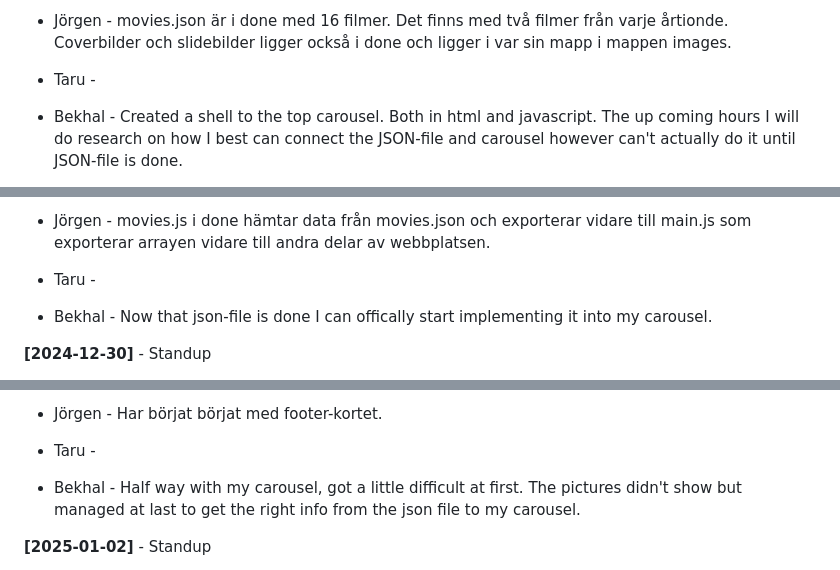
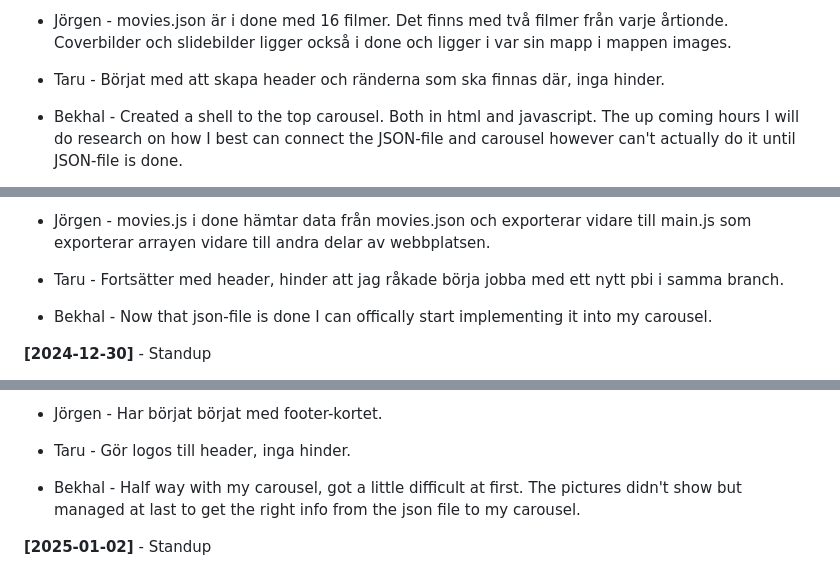
Before and after one commit to Tarupotter/cinema2, a Markdown page: src/documentation/daily-standup.md, 3 parts joined by grey strips. Rendered like a GitHub page.

```diff
--- a/src/documentation/daily-standup.md
+++ b/src/documentation/daily-standup.md
@@ -15,7 +15,7 @@
 - Magnus - Skapat grunden till ongoingMovies cards för att visa upp filmerna, har gjort en grund med en dummy array för testing av att skapa korten ifrån JS genom array. Mitt nästa steg är att påbörja issue #51 med mobile dropdown menu för genre filtrering. Jag har inte stött på några problem.
 - Jörgen - movies.json är i done med 16 filmer. Det finns med två filmer från varje årtionde.
   Coverbilder och slidebilder ligger också i done och ligger i var sin mapp i mappen images.
-- Taru -
+- Taru - Börjat med att skapa header och ränderna som ska finnas där, inga hinder.
 
 - Bekhal - Created a shell to the top carousel. Both in html and javascript. The up coming hours I will do research on how I best can connect the JSON-file and carousel however can't actually do it until JSON-file is done.
 
@@ -34,7 +34,7 @@
 
 - Magnus - Jag har skapat dropdown menun för filteringen och styleat den för mobilvy. Mitt nästa steg är att påbörja skapandet av filtrerings chips & searchfield för datorvyn, dv.s issue #52. Har inte stött på några problem med detta
 - Jörgen - movies.js i done hämtar data från movies.json och exporterar vidare till main.js som exporterar arrayen vidare till andra delar av webbplatsen.
-- Taru -
+- Taru - Fortsätter med header, hinder att jag råkade börja jobba med ett nytt pbi i samma branch.
 
 - Bekhal - Now that json-file is done I can offically start implementing it into my carousel.
 
@@ -54,7 +54,7 @@
 
 - Magnus - Har fixat med filterings chipsen & searchfieldet för desktopvyn. Jag har inte haft några problem med detta. Mitt nästa steg är att fixa med all styling för ongoingMovies att bli responsiv och implementera API hämtningen av filmer till alla kort som grunden gjordes i tidigare PBI vilket är issue #49.
 - Jörgen - Har börjat börjat med footer-kortet.
-- Taru -
+- Taru - Gör logos till header, inga hinder.
 - Bekhal - Half way with my carousel, got a little difficult at first. The pictures didn't show but managed at last to get the right info from the json file to my carousel.
 
 
```
Also changed, not shown: other parts of src/documentation/daily-standup.md (+1 -1 lines).
